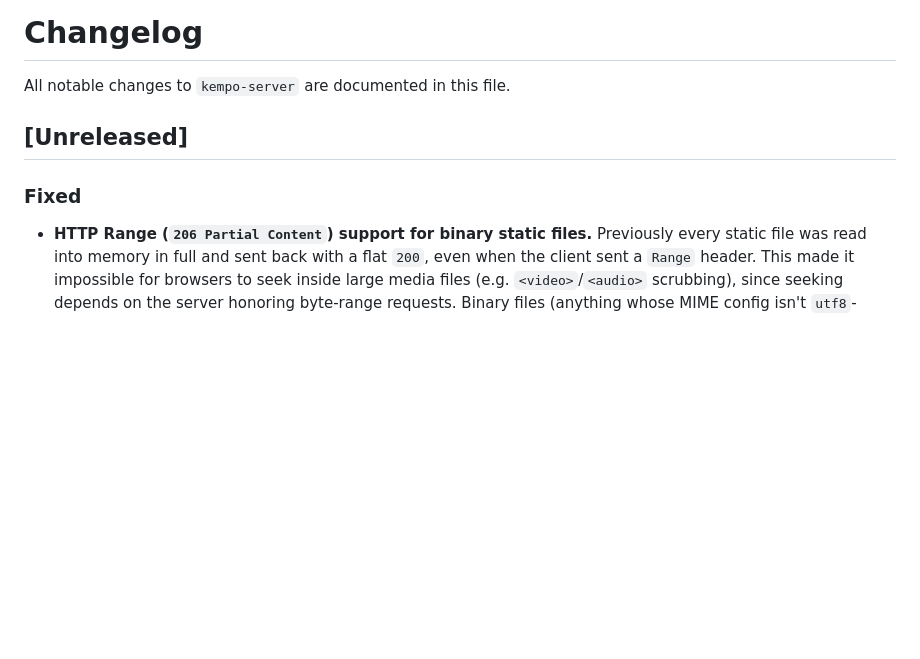
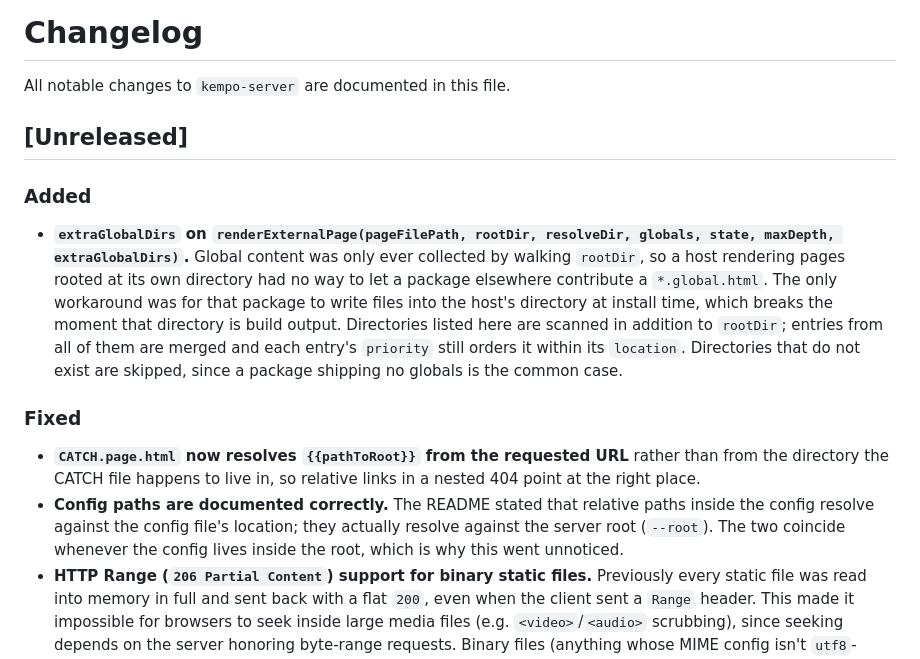
Before and after one commit to dustinpoissant/kempo-server, a Markdown page: CHANGELOG.md, the part around the change. GitHub-like rendering; blank space fills up the shorter version.

```diff
--- a/CHANGELOG.md
+++ b/CHANGELOG.md
@@ -4,7 +4,12 @@ All notable changes to `kempo-server` are documented in this file.
 
 ## [Unreleased]
 
+### Added
+- **`extraGlobalDirs` on `renderExternalPage(pageFilePath, rootDir, resolveDir, globals, state, maxDepth, extraGlobalDirs)`.** Global content was only ever collected by walking `rootDir`, so a host rendering pages rooted at its own directory had no way to let a package elsewhere contribute a `*.global.html`. The only workaround was for that package to write files into the host's directory at install time, which breaks the moment that directory is build output. Directories listed here are scanned in addition to `rootDir`; entries from all of them are merged and each entry's `priority` still orders it within its `location`. Directories that do not exist are skipped, since a package shipping no globals is the common case.
+
 ### Fixed
+- **`CATCH.page.html` now resolves `{{pathToRoot}}` from the requested URL** rather than from the directory the CATCH file happens to live in, so relative links in a nested 404 point at the right place.
+- **Config paths are documented correctly.** The README stated that relative paths inside the config resolve against the config file's location; they actually resolve against the server root (`--root`). The two coincide whenever the config lives inside the root, which is why this went unnoticed.
 - **HTTP Range (`206 Partial Content`) support for binary static files.** Previously every static file was read into memory in full and sent back with a flat `200`, even when the client sent a `Range` header. This made it impossible for browsers to seek inside large media files (e.g. `<video>`/`<audio>` scrubbing), since seeking depends on the server honoring byte-range requests. Binary files (anything whose MIME config isn't `utf8`-encoded — images, video, audio, fonts, etc.) now advertise `Accept-Ranges: bytes` and respond to `Range: bytes=...` requests (including open-ended `start-` and suffix `-N` forms) with `206 Partial Content` and the requested slice, streamed via `fs.createReadStream` instead of buffered into memory. Unsatisfiable ranges return `416 Range Not Satisfiable`. Text files are unaffected and continue to be served in full.
 - **Custom and wildcard routes (`customRoutes` in config) now get the same Range support.** `router.js` had its own separate static-file-serving implementation for files resolved through `customRoutes`/wildcard routes, which duplicated (and had silently diverged from) the logic in `serveFile.js`. Both now share a single `serveStaticFile` helper, so a video served via a custom route (e.g. `{ "media/**": "../media/**" }`) seeks correctly too.
 
```
Also changed, not shown: README.md (+8 -1 lines).
